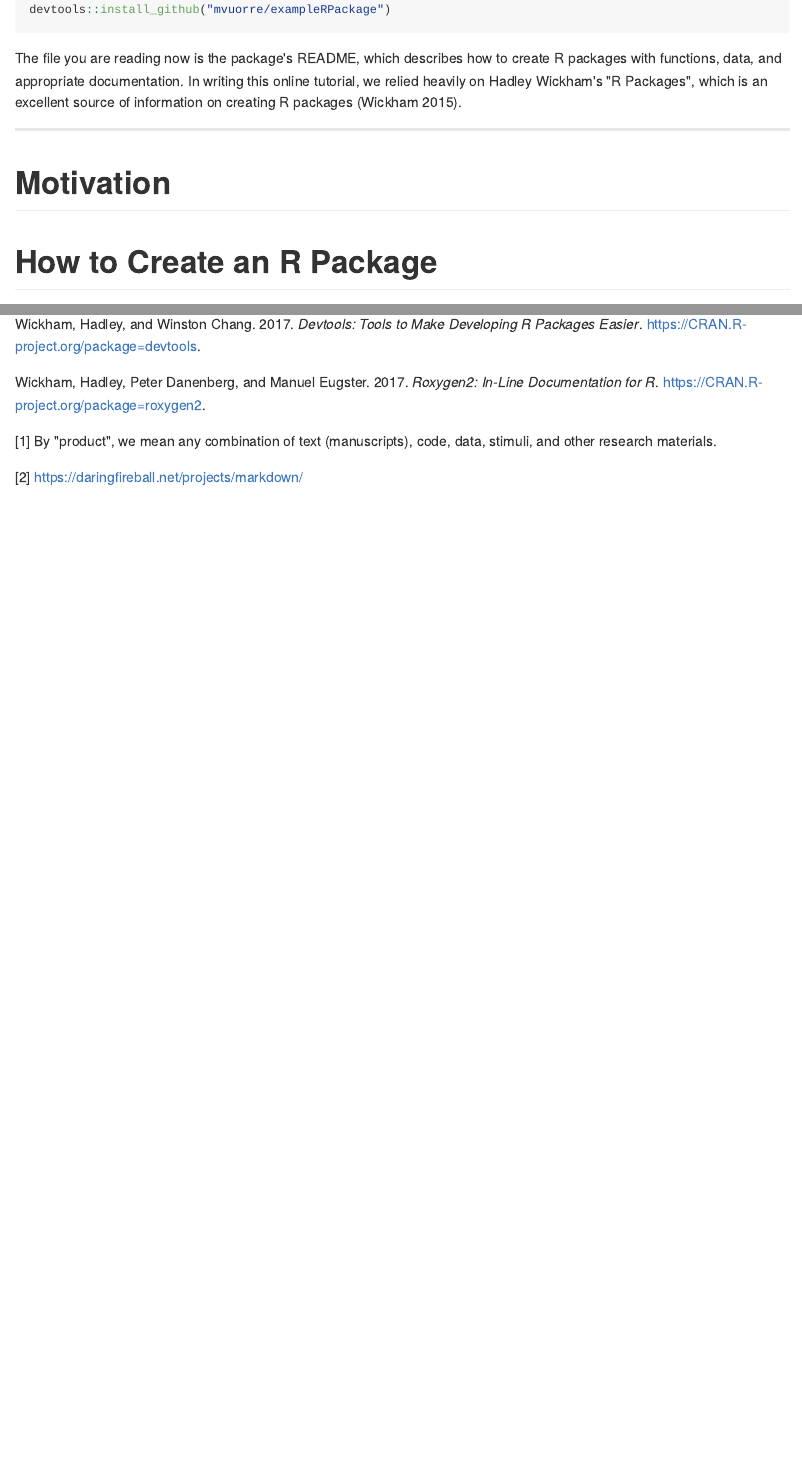
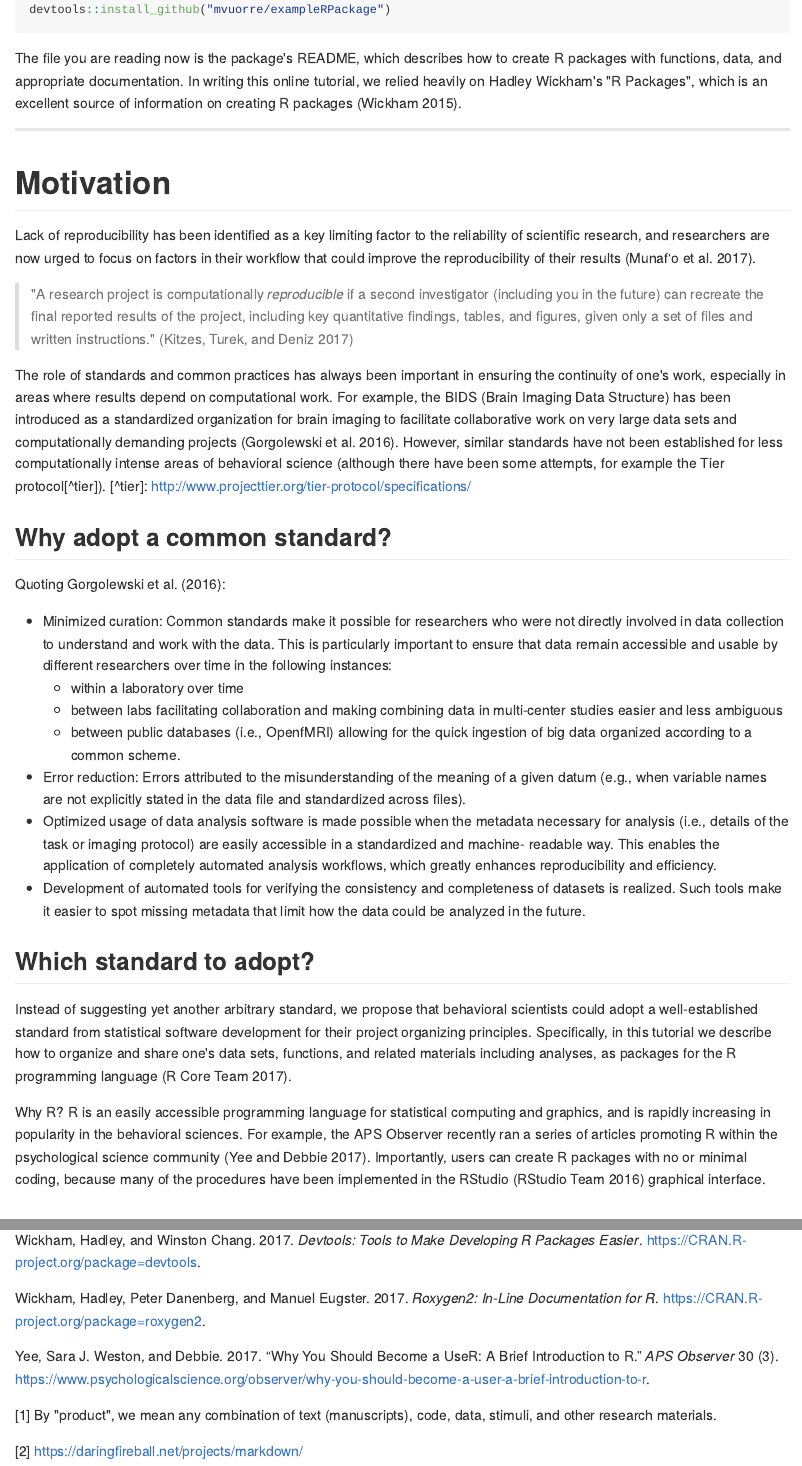
Before and after one commit to mvuorre/exampleRPackage, an R Markdown document (README.Rmd): the page in a window 1100 px wide, from 680 px down before the commit and from 300 px down after it, so that both start at the same text, and a second part further down, joined at a grey line. The pictures show the output file README.md that the author committed with the source, drawn offline in the style of GitHub.

Commit message:
Add brief motivation.

```diff
--- a/README-references.bib
+++ b/README-references.bib
@@ -50,3 +50,7 @@
   author = {Hadley Wickham},
   date = {2017},
 }
+@Article{Munafomanifestoreproduciblescience2017,
+  langid = {english},
+  title = {A Manifesto for Reproducible Science},
+  volume = {1},
@@ -52,0 +61,23 @@
+  author = {Marcus R. Munaf{\a`o} and Brian A. Nosek and Dorothy V. M. Bishop and Katherine S. Button and Christopher D. Chambers and Nathalie Percie {du Sert} and Uri Simonsohn and Eric-Jan Wagenmakers and Jennifer J. Ware and John P. A. Ioannidis},
+  urldate = {2017-05-29},
+  date = {2017-01-10},
+  pages = {0021},
+  note = {00036},
+}
+@Book{KitzesPracticeReproducibleResearch2017,
+  langid = {english},
+  title = {The {{Practice}} of {{Reproducible Research}}: {{Case Studies}} and {{Lessons}} from the {{Data}}-{{Intensive Sciences}}},
+  isbn = {978-0-520-29475-2},
+  url = {https://www.practicereproducibleresearch.org/},
+  shorttitle = {The {{Practice}} of {{Reproducible Research}}},
+  pagetotal = {264},
+  publisher = {{University of California Press}},
+  author = {Justin Kitzes and Daniel Turek and Fatma Deniz},
+  date = {2017-11-29},
+  keywords = {Science / Physics / General,Science / Earth Sciences / General},
+  note = {00000},
+}
+@Article{gorgolewski_brain_2016,
+  langid = {english},
+  title = {The Brain Imaging Data Structure, a Format for Organizing and Describing Outputs of Neuroimaging Experiments},
+  volume = {3},
@@ -52,0 +87 @@
+  journaltitle = {Scientific Data},
@@ -52,0 +95,15 @@
+  title = {R: {{A Language}} and {{Environment}} for {{Statistical Computing}}},
+  url = {https://www.R-project.org/},
+  publisher = {{R Foundation for Statistical Computing}},
+  author = {{R Core Team}},
+  date = {2017},
+  note = {00013},
+}
+@Article{yee_why_2017,
+  title = {Why {{You Should Become}} a {{UseR}}: {{A Brief Introduction}} to {{R}}},
+  volume = {30},
+  url = {https://www.psychologicalscience.org/observer/why-you-should-become-a-user-a-brief-introduction-to-r},
+  shorttitle = {Why {{You Should Become}} a {{UseR}}},
+  number = {3},
+  journaltitle = {APS Observer},
+  author = {Sara J. Weston Yee and {Debbie}},
@@ -52,0 +115,7 @@
+  title = {{{RStudio}}: {{Integrated Development Environment}} for {{R}}},
+  url = {http://www.rstudio.com/},
+  publisher = {{RStudio, Inc.}},
+  author = {{RStudio Team}},
+  date = {2016},
+  note = {00000},
+}
--- a/README.Rmd
+++ b/README.Rmd
@@ -1,7 +1,7 @@
 ---
 output:
   github_document:
-    toc: true
+    toc: false
     toc_depth: 2
 bibliography: README-references.bib
 ---
@@ -36,7 +36,33 @@ The file you are reading now is the package's README, which describes how to cre
 
 # Motivation
 
+Lack of reproducibility has been identified as a key limiting factor to the reliability of scientific research, and researchers are now urged to focus on factors in their workflow that could improve the reproducibility of their results [@Munafomanifestoreproduciblescience2017].
 
+>"A research project is computationally *reproducible* if a second investigator (including you in the future) can recreate the final reported results of the project, including key quantitative findings, tables, and figures, given only a set of files and written instructions." [@KitzesPracticeReproducibleResearch2017]
+
+The role of standards and common practices has always been important in ensuring the continuity of one's work, especially in areas where results depend on computational work. For example, the BIDS (Brain Imaging Data Structure) has been introduced as a standardized organization for brain imaging to facilitate collaborative work on very large data sets and computationally demanding projects [@gorgolewski_brain_2016]. However, similar standards have not been established for less computationally intense areas of behavioral science (although there have been some attempts, for example the Tier protocol[^tier]).
+[^tier]: <http://www.projecttier.org/tier-protocol/specifications/>
+
+
+## Why adopt a common standard?
+
+Quoting @gorgolewski_brain_2016:
+
+* Minimized curation: Common standards make it possible for researchers who were not directly involved in data collection to understand and work with the data. This is particularly important to ensure that data remain accessible and usable by different researchers over time in the following instances:
+    * within a laboratory over time
+    * between labs facilitating collaboration and making combining data in multi-center studies easier
+and less ambiguous
+    * between public databases (i.e., OpenfMRI) allowing for the quick ingestion of big data organized
+according to a common scheme.
+* Error reduction: Errors attributed to the misunderstanding of the meaning of a given datum (e.g., when variable names are not explicitly stated in the data file and standardized across files).
+* Optimized usage of data analysis software is made possible when the metadata necessary for analysis (i.e., details of the task or imaging protocol) are easily accessible in a standardized and machine- readable way. This enables the application of completely automated analysis workflows, which greatly enhances reproducibility and efficiency.
+* Development of automated tools for verifying the consistency and completeness of datasets is realized. Such tools make it easier to spot missing metadata that limit how the data could be analyzed in the future.
+
+## Which standard to adopt?
+
+Instead of suggesting yet another arbitrary standard, we propose that behavioral scientists could adopt a well-established standard from statistical software development for their project organizing principles. Specifically, in this tutorial we describe how to organize and share one's data sets, functions, and related materials including analyses, as packages for the R programming language [@RCoreTeamLanguageEnvironmentStatistical2017].
+
+Why R? R is an easily accessible programming language for statistical computing and graphics, and is rapidly increasing in popularity in the behavioral sciences. For example, the APS Observer recently ran a series of articles promoting R within the psychological science community [@yee_why_2017]. Importantly, users can create R packages with no or minimal coding, because many of the procedures have been implemented in the RStudio [@RStudioTeamRStudioIntegratedDevelopment2016] graphical interface.
 
 # How to Create an R Package
 
```
Also changed, not shown: README.md, README-references.bib (19 more changed lines), README.Rmd (6 more changed lines).
